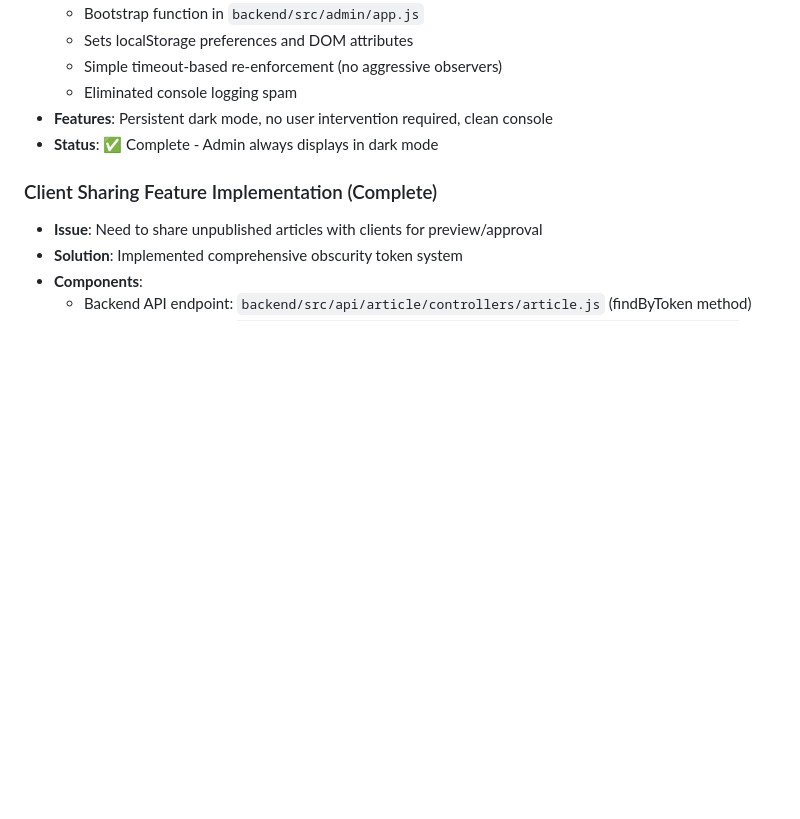
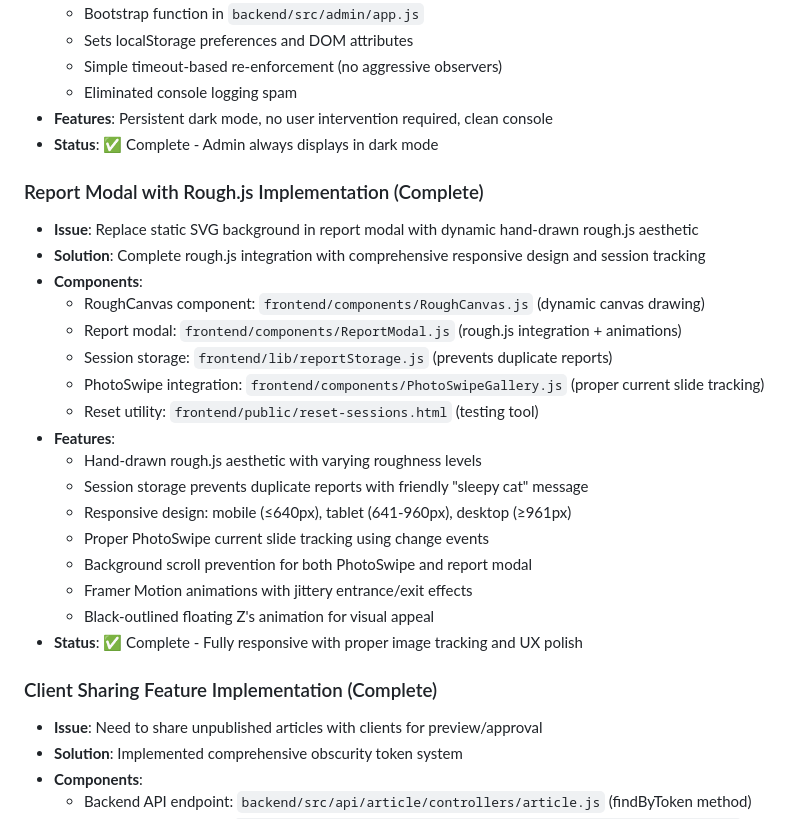
Before and after one commit to nkoz18/photography-blog, a Markdown page: CLAUDE.md, the part around one of its changes. Rendered like a GitHub page; blank space fills up the shorter version.

```diff
--- a/CLAUDE.md
+++ b/CLAUDE.md
@@ -522,6 +524,25 @@ When Claude Code or any developer creates temporary files:
   - Eliminated console logging spam
 - **Features**: Persistent dark mode, no user intervention required, clean console
 - **Status**: ✅ Complete - Admin always displays in dark mode
+
+### Report Modal with Rough.js Implementation (Complete)
+- **Issue**: Replace static SVG background in report modal with dynamic hand-drawn rough.js aesthetic
+- **Solution**: Complete rough.js integration with comprehensive responsive design and session tracking
+- **Components**:
+  - RoughCanvas component: `frontend/components/RoughCanvas.js` (dynamic canvas drawing)
+  - Report modal: `frontend/components/ReportModal.js` (rough.js integration + animations)
+  - Session storage: `frontend/lib/reportStorage.js` (prevents duplicate reports)
+  - PhotoSwipe integration: `frontend/components/PhotoSwipeGallery.js` (proper current slide tracking)
+  - Reset utility: `frontend/public/reset-sessions.html` (testing tool)
+- **Features**:
+  - Hand-drawn rough.js aesthetic with varying roughness levels
+  - Session storage prevents duplicate reports with friendly "sleepy cat" message
+  - Responsive design: mobile (≤640px), tablet (641-960px), desktop (≥961px)
+  - Proper PhotoSwipe current slide tracking using change events
+  - Background scroll prevention for both PhotoSwipe and report modal
+  - Framer Motion animations with jittery entrance/exit effects
+  - Black-outlined floating Z's animation for visual appeal
+- **Status**: ✅ Complete - Fully responsive with proper image tracking and UX polish
 
 ### Client Sharing Feature Implementation (Complete)
 - **Issue**: Need to share unpublished articles with clients for preview/approval
```
Also changed, not shown: other parts of CLAUDE.md (+37 -0 lines).
